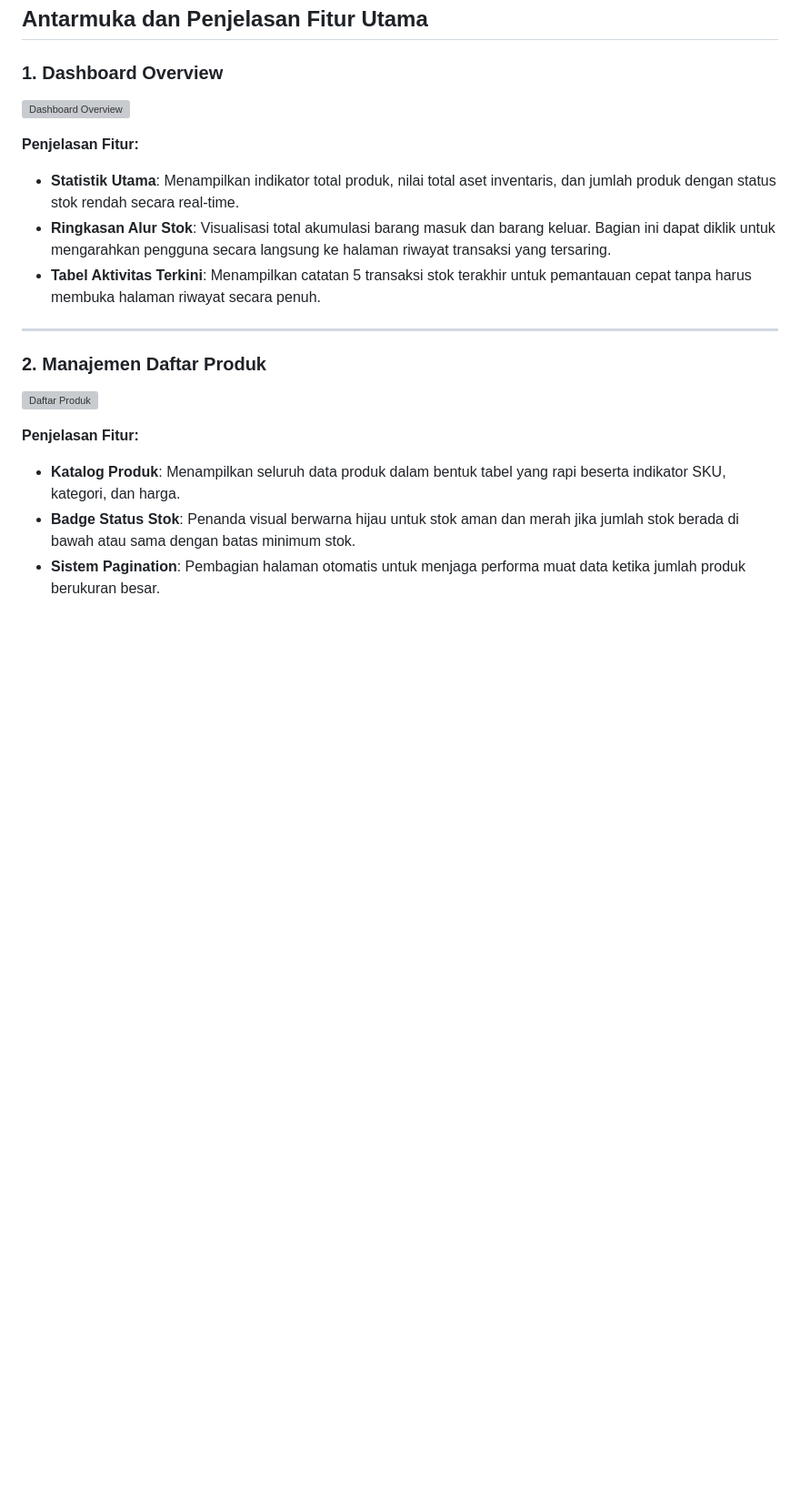
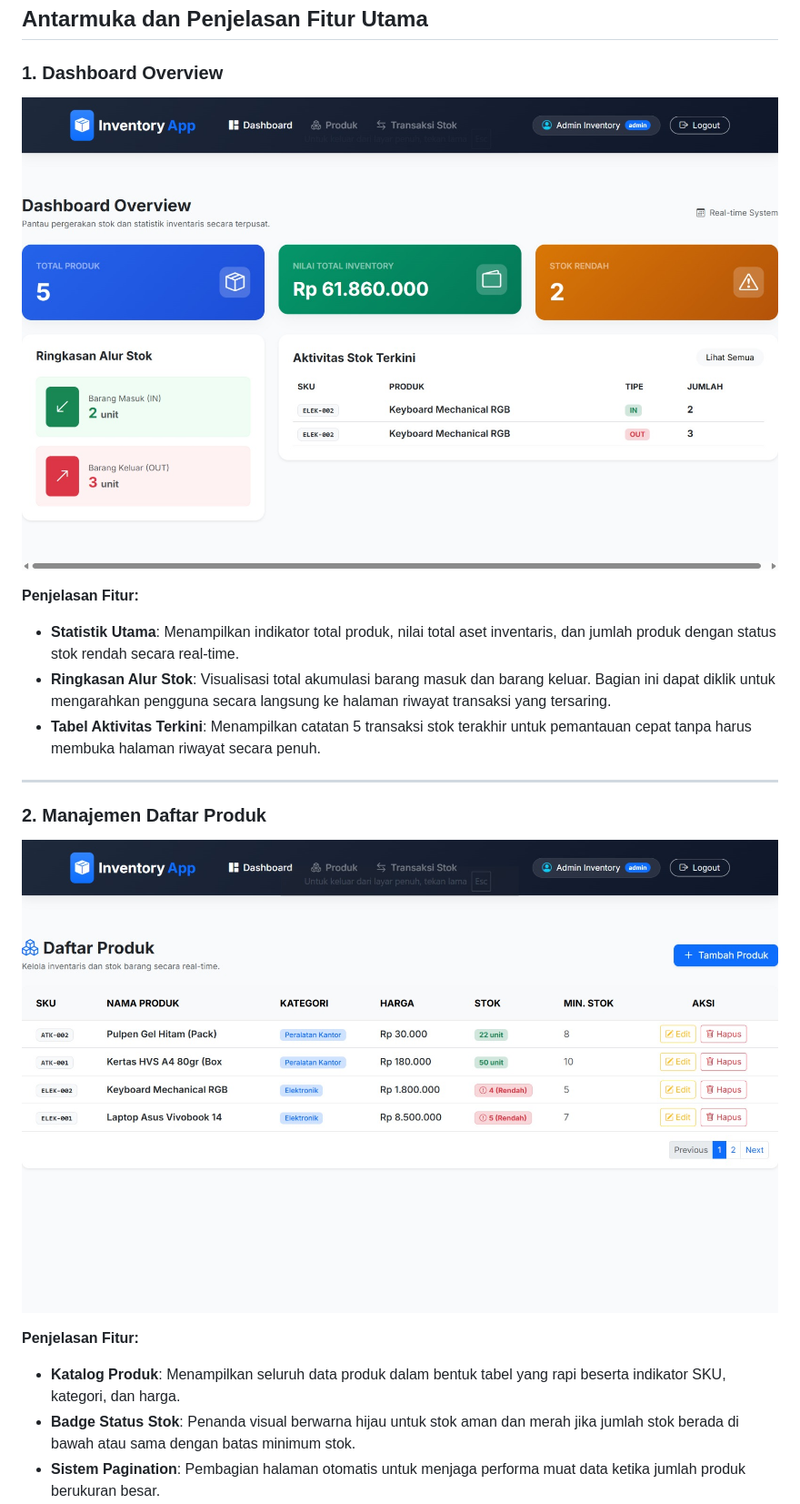
Before and after one commit to Arstaaw1/inventory_app, a Markdown page: readme.md, the part around one of its changes. Shown at 91% size. GitHub-like rendering; blank space fills up the shorter version; grey boxes are pictures that could not be loaded.

```diff
--- a/readme.md
+++ b/readme.md
@@ -21,7 +21,7 @@ Diagram berikut menggambarkan rancangan relasi antar-tabel dalam basis data inve
 ## Antarmuka dan Penjelasan Fitur Utama
 
 ### 1. Dashboard Overview
-![Dashboard Overview](assets/img/dashboard.png)
+![Dashboard Overview](assets/dashbooard.png)
 
 **Penjelasan Fitur:**
 - **Statistik Utama**: Menampilkan indikator total produk, nilai total aset inventaris, dan jumlah produk dengan status stok rendah secara real-time.
@@ -31,7 +31,7 @@ Diagram berikut menggambarkan rancangan relasi antar-tabel dalam basis data inve
 ---
 
 ### 2. Manajemen Daftar Produk
-![Daftar Produk](assets/img/products.png)
+![Daftar Produk](assets/products.png)
 
 **Penjelasan Fitur:**
 - **Katalog Produk**: Menampilkan seluruh data produk dalam bentuk tabel yang rapi beserta indikator SKU, kategori, dan harga.
```
Also changed, not shown: other parts of readme.md (+9 -8 lines).
